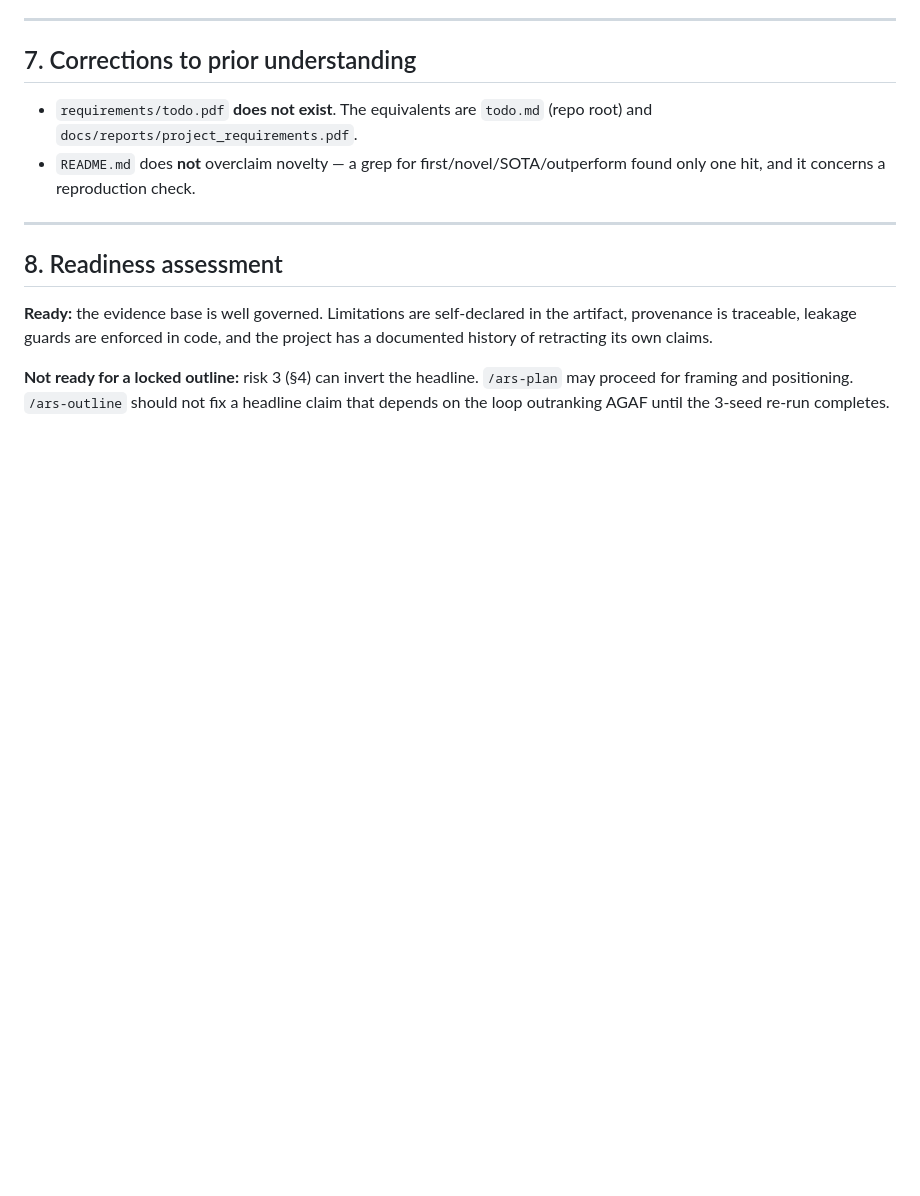
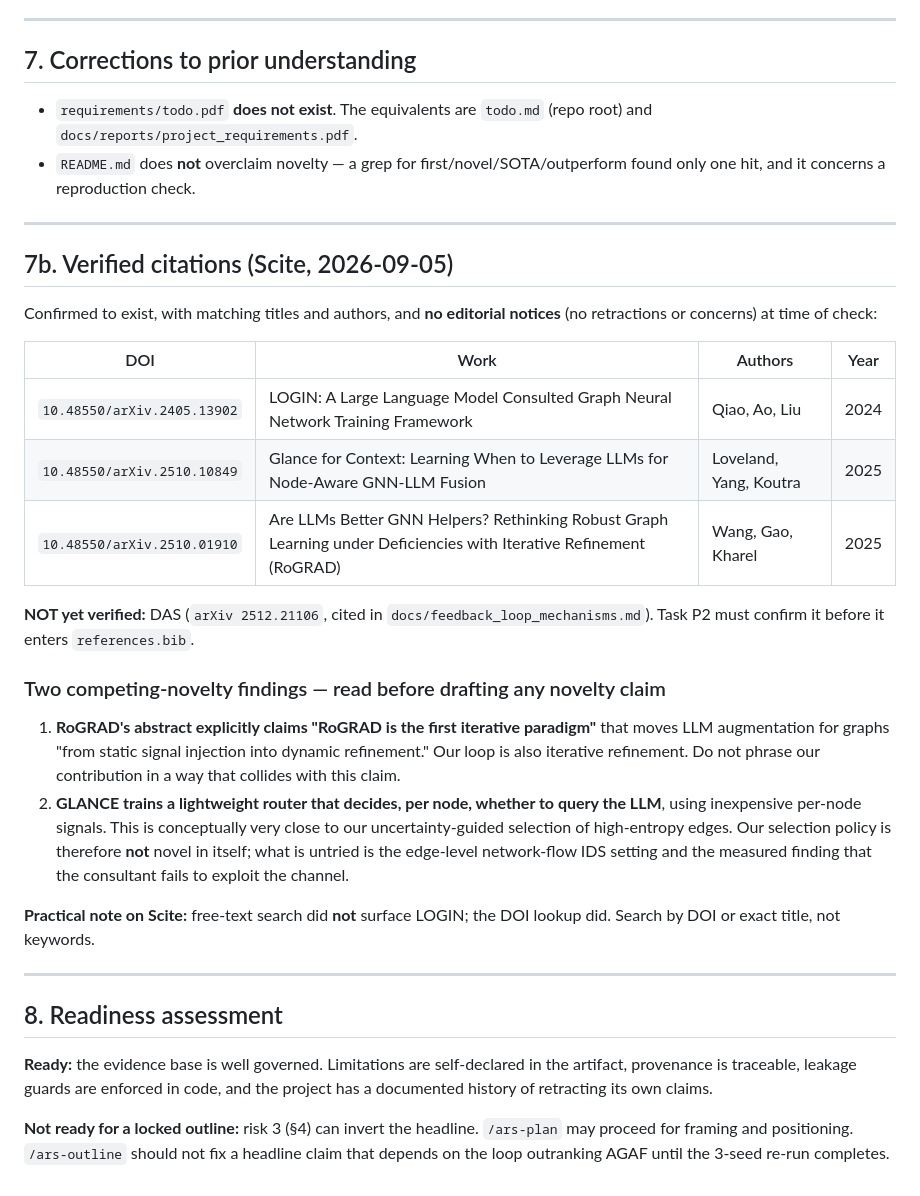
Before and after one commit to alialzein01/LLM-G-IDS, a Markdown page: docs/research_report/EVIDENCE_STATE.md, the part around the change. Drawn GitHub-style; blank space fills up the shorter version.

Commit message:
Record verified prior-art DOIs and two competing-novelty findings
Scite confirms LOGIN, GLANCE and RoGRAD exist with matching titles and
authors and no editorial notices. DAS remains unverified and is flagged for
Task P2.

Two findings tighten the novelty problem: RoGRAD's abstract already claims
to be the first iterative LLM-on-graph refinement paradigm, and GLANCE
already routes per-node on cheap signals to decide when to query the LLM --
conceptually our uncertainty-guided selection. The defensible contribution
is the edge-level network-flow IDS instantiation and the measured finding
that the consultant does not exploit the channel.

Co-Authored-By: Claude Opus 5 <noreply@anthropic.com>

```diff
--- a/docs/research_report/EVIDENCE_STATE.md
+++ b/docs/research_report/EVIDENCE_STATE.md
@@ -163,6 +163,37 @@ loop outranking AGAF.
 
 ---
 
+## 7b. Verified citations (Scite, 2026-09-05)
+
+Confirmed to exist, with matching titles and authors, and **no editorial notices**
+(no retractions or concerns) at time of check:
+
+| DOI | Work | Authors | Year |
+|---|---|---|---|
+| `10.48550/arXiv.2405.13902` | LOGIN: A Large Language Model Consulted Graph Neural Network Training Framework | Qiao, Ao, Liu | 2024 |
+| `10.48550/arXiv.2510.10849` | Glance for Context: Learning When to Leverage LLMs for Node-Aware GNN-LLM Fusion | Loveland, Yang, Koutra | 2025 |
+| `10.48550/arXiv.2510.01910` | Are LLMs Better GNN Helpers? Rethinking Robust Graph Learning under Deficiencies with Iterative Refinement (RoGRAD) | Wang, Gao, Kharel | 2025 |
+
+**NOT yet verified:** DAS (`arXiv 2512.21106`, cited in `docs/feedback_loop_mechanisms.md`).
+Task P2 must confirm it before it enters `references.bib`.
+
+### Two competing-novelty findings — read before drafting any novelty claim
+
+1. **RoGRAD's abstract explicitly claims "RoGRAD is the first iterative paradigm"** that
+   moves LLM augmentation for graphs "from static signal injection into dynamic
+   refinement." Our loop is also iterative refinement. Do not phrase our contribution in a
+   way that collides with this claim.
+2. **GLANCE trains a lightweight router that decides, per node, whether to query the LLM**,
+   using inexpensive per-node signals. This is conceptually very close to our
+   uncertainty-guided selection of high-entropy edges. Our selection policy is therefore
+   **not** novel in itself; what is untried is the edge-level network-flow IDS setting and
+   the measured finding that the consultant fails to exploit the channel.
+
+**Practical note on Scite:** free-text search did **not** surface LOGIN; the DOI lookup
+did. Search by DOI or exact title, not keywords.
+
+---
+
 ## 8. Readiness assessment
 
 **Ready:** the evidence base is well governed. Limitations are self-declared in the
```
